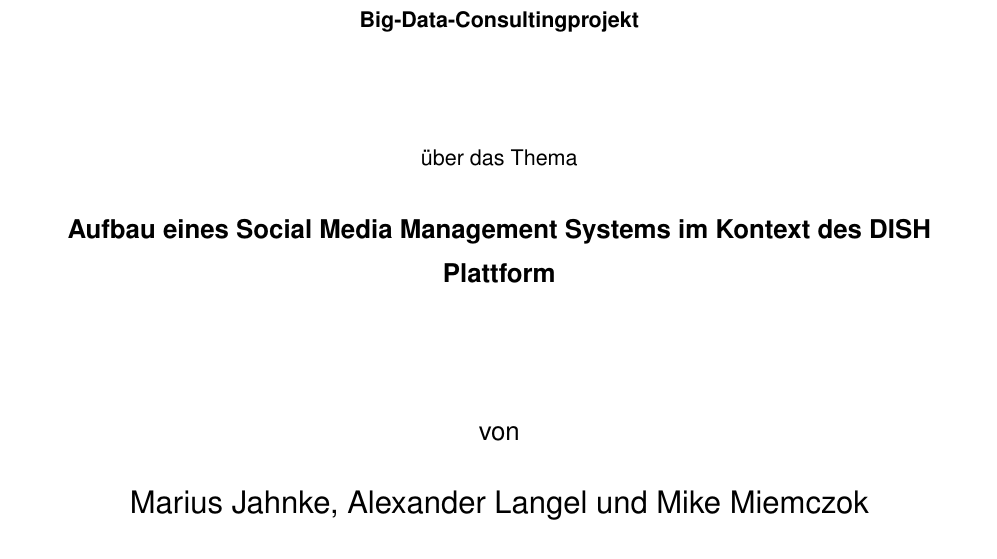
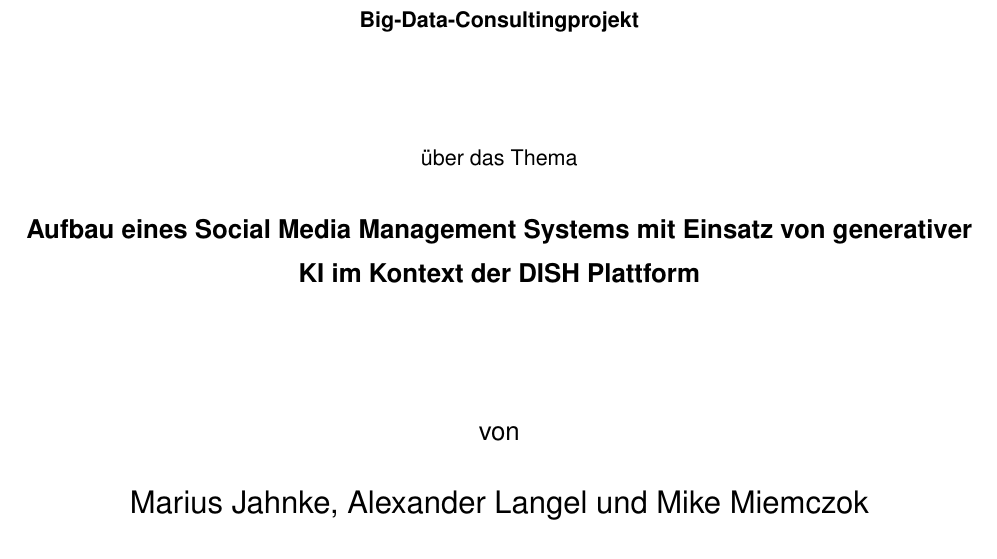
Before and after one commit to Aletender/Big-Data-Consultingprojekt, a LaTeX thesis (latex/thesis_main.tex, which reads latex/skripte/meta.tex): part of page 2 of 19, cut so that both start at the same text. Compiled offline with pdfLaTeX; a LaTeX package or settings file that is missing is left out.

Commit message:
Bauch Beine Po 14

```diff
--- a/latex/skripte/meta.tex
+++ b/latex/skripte/meta.tex
@@ -9,7 +9,7 @@
 \newcommand{\myAdresse}{Heidestra\ss e 17 \\ \> \> \> 51147 Köln}
 
 % Titel der Arbeit
-\newcommand{\myTitel}{Aufbau eines Social Media Management Systems im Kontext des DISH Plattform}
+\newcommand{\myTitel}{Aufbau eines Social Media Management Systems mit Einsatz von generativer KI im Kontext der DISH Plattform}
 
 % Betreuer
 \newcommand{\myBetreuer}{Prof. Dr. Rüdiger Buchkremer}
```
